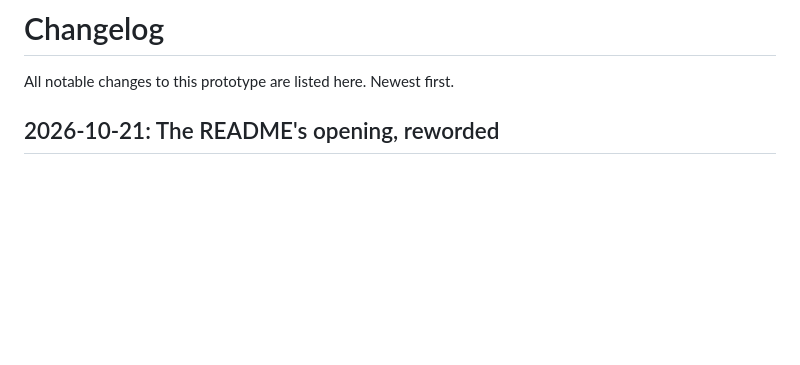
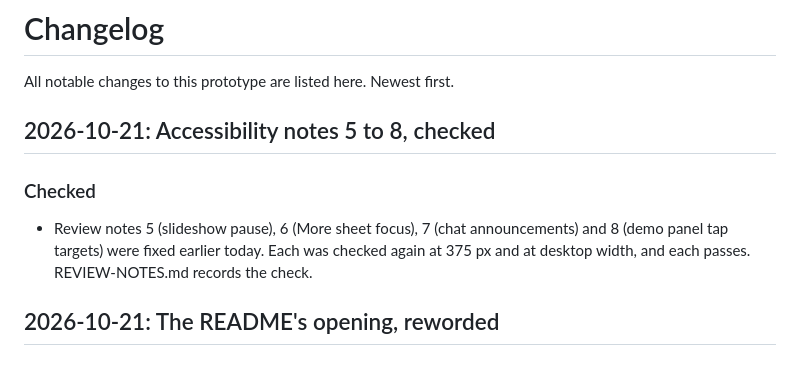
Before and after one commit to njflora/stoa-prototype, a Markdown page: CHANGELOG.md, the part around the change. GitHub-like rendering; blank space fills up the shorter version.

Commit message:
Record the 375 px and desktop checks of accessibility notes 5 to 8

```diff
--- a/CHANGELOG.md
+++ b/CHANGELOG.md
@@ -1,6 +1,11 @@
 # Changelog
 
 All notable changes to this prototype are listed here. Newest first.
+
+## 2026-10-21: Accessibility notes 5 to 8, checked
+
+### Checked
+- Review notes 5 (slideshow pause), 6 (More sheet focus), 7 (chat announcements) and 8 (demo panel tap targets) were fixed earlier today. Each was checked again at 375 px and at desktop width, and each passes. REVIEW-NOTES.md records the check.
 
 ## 2026-10-21: The README's opening, reworded
 
```
Also changed, not shown: REVIEW-NOTES.md (+4 -4 lines).
